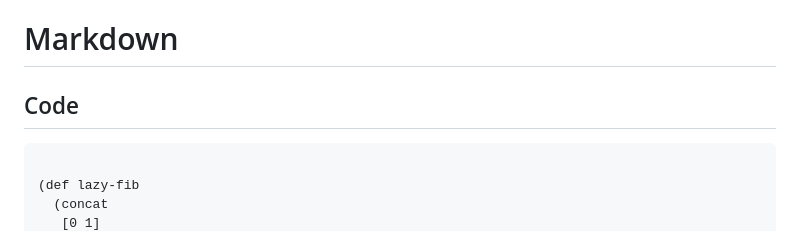
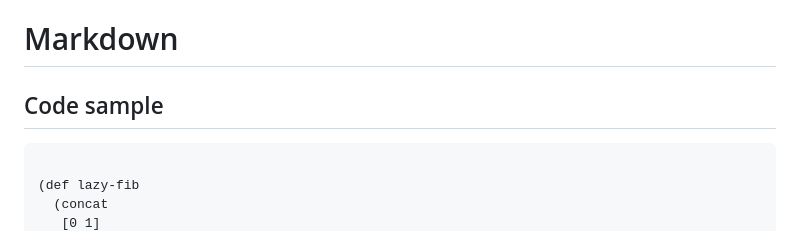
Before and after one commit to josejuanmontiel/on-call-tutti, a Markdown page: pandoc/markdown/devops-slides.md, the part around the change. GitHub-like rendering.

```diff
--- a/pandoc/markdown/devops-slides.md
+++ b/pandoc/markdown/devops-slides.md
@@ -10,7 +10,7 @@ css:
 
 # Markdown
 
-## Code
+## Code sample
 
 <section>
   <pre><code data-trim data-noescape>
```
